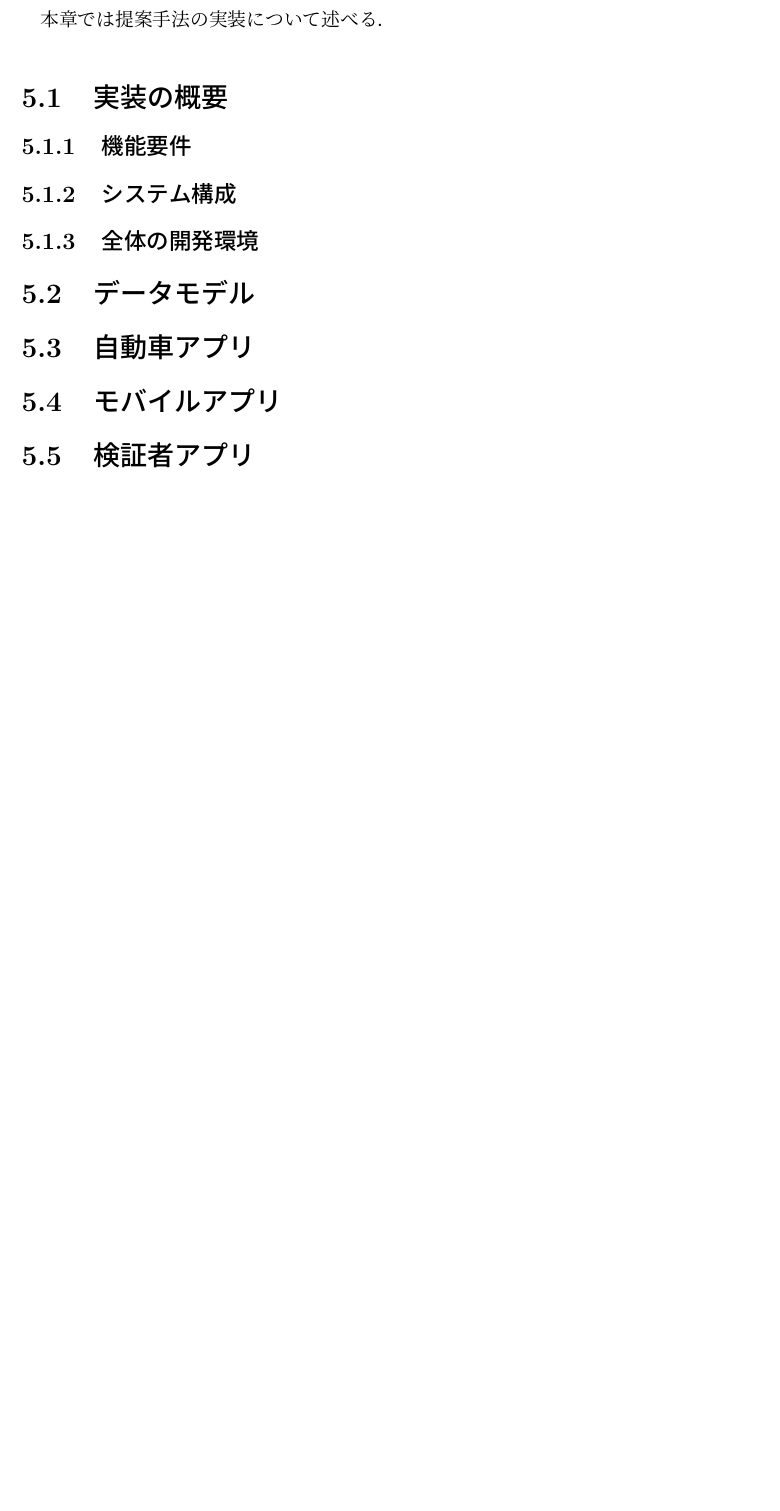
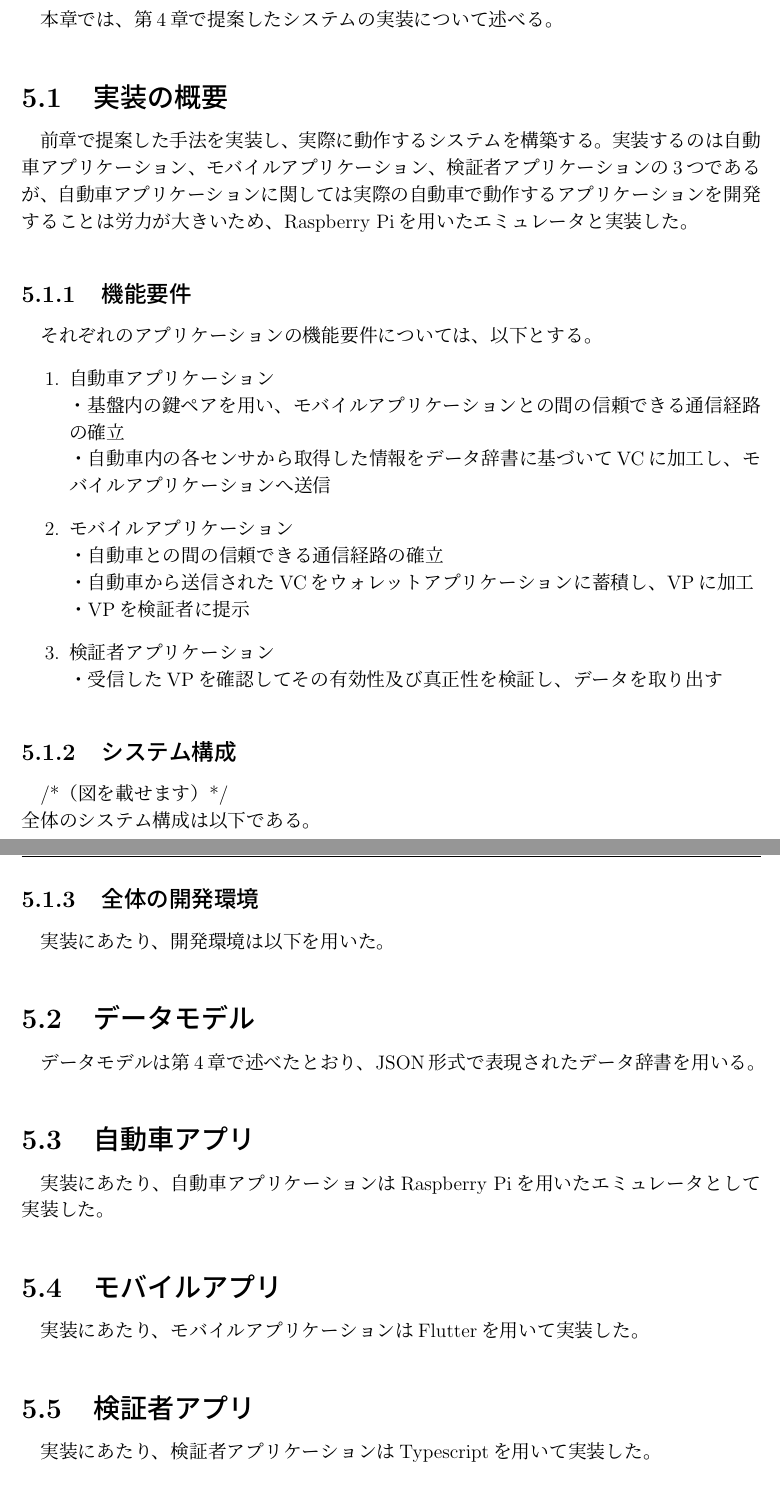
Before and after one commit to kwauso/2025F_GP2, a LaTeX thesis (paper/pre-submission/thesis.tex, which reads paper/pre-submission/src/5_implementation.tex): part of page 18 of 22 before the commit and two parts of pages 18 and 19 of 23 after it, the two joined at a grey line, cut so that both start at the same text, the shorter picture padded with empty space. Compiled offline with pLaTeX and dvipdfmx.

Commit message:
feat: 実装の項目まで埋めた

```diff
--- a/paper/pre-submission/src/5_implementation.tex
+++ b/paper/pre-submission/src/5_implementation.tex
@@ -1,7 +1,7 @@
 \chapter{実装}
 \label{implementation}
 
-本章では提案手法の実装について述べる．
+本章では、第4章で提案したシステムの実装について述べる。
 
 
 
@@ -13,12 +13,33 @@
 
 
 \section{実装の概要}
+前章で提案した手法を実装し、実際に動作するシステムを構築する。
+実装するのは自動車アプリケーション、モバイルアプリケーション、検証者アプリケーションの3つであるが、自動車アプリケーションに関しては実際の自動車で動作するアプリケーションを開発することは労力が大きいため、Raspberry Piを用いたエミュレータと実装した。
 \subsection{機能要件}
+それぞれのアプリケーションの機能要件については、以下とする。
+\begin{enumerate}
+    \item 自動車アプリケーション \newline
+        ・基盤内の鍵ペアを用い、モバイルアプリケーションとの間の信頼できる通信経路の確立 \newline
+        ・自動車内の各センサから取得した情報をデータ辞書に基づいてVCに加工し、モバイルアプリケーションへ送信
+    \item モバイルアプリケーション \newline
+        ・自動車との間の信頼できる通信経路の確立 \newline
+        ・自動車から送信されたVCをウォレットアプリケーションに蓄積し、VPに加工 \newline
+        ・VPを検証者に提示
+    \item 検証者アプリケーション \newline
+        ・受信したVPを確認してその有効性及び真正性を検証し、データを取り出す
+\end{enumerate}
 \subsection{システム構成}
+/*（図を載せます）*/
+\newline
+全体のシステム構成は以下である。
 \subsection{全体の開発環境}
-
+実装にあたり、開発環境は以下を用いた。
 \section{データモデル}
+データモデルは第4章で述べたとおり、JSON形式で表現されたデータ辞書を用いる。
 \section{自動車アプリ}
+実装にあたり、自動車アプリケーションはRaspberry Piを用いたエミュレータとして実装した。
 \section{モバイルアプリ}
+実装にあたり、モバイルアプリケーションはFlutterを用いて実装した。
 \section{検証者アプリ}
+実装にあたり、検証者アプリケーションはTypescriptを用いて実装した。
 \section{VC生成・署名の方式}
```
Also changed, not shown: paper/pre-submission/src/4_proposed.tex (+1 -1 lines), paper/pre-submission/latex-output/thesis.pdf, paper/pre-submission/thesis.pdf, paper/pre-submission/src/5_implementation.tex (1 more changed lines), 2 other files.
